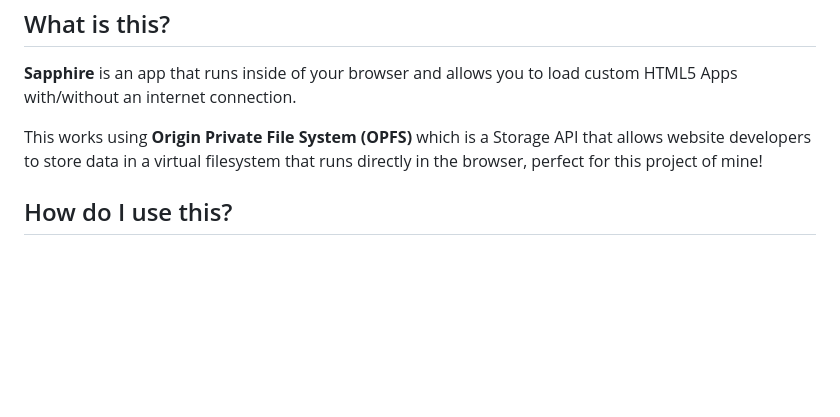
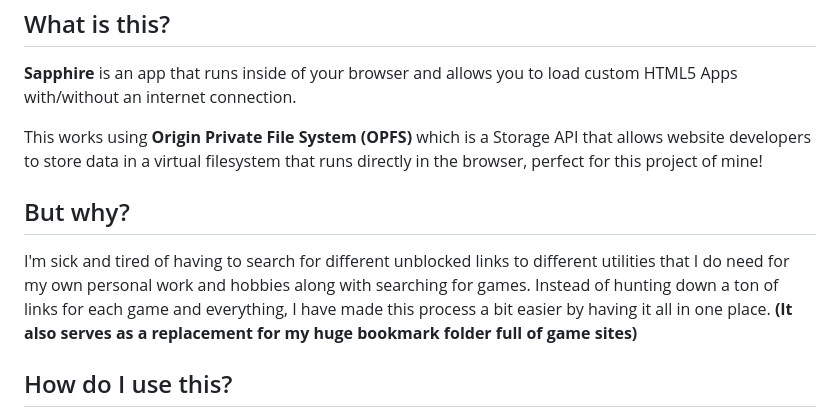
Before and after one commit to cyanpurr/Sapphire, a Markdown page: README.md, the part around the change. Rendered like a GitHub page; blank space fills up the shorter version.

```diff
--- a/README.md
+++ b/README.md
@@ -9,6 +9,8 @@ Deploying to **Cloudflare Pages** is reccomended!
 **Sapphire** is an app that runs inside of your browser and allows you to load custom HTML5 Apps with/without an internet connection.
 
 This works using **Origin Private File System (OPFS)** which is a Storage API that allows website developers to store data in a virtual filesystem that runs directly in the browser, perfect for this project of mine!
+## But why?
+I'm sick and tired of having to search for different unblocked links to different utilities that I do need for my own personal work and hobbies along with searching for games. Instead of hunting down a ton of links for each game and everything, I have made this process a bit easier by having it all in one place. **(It also serves as a replacement for my huge bookmark folder full of game sites)**
 ## How do I use this?
 Go to any instance (a.k.a website) running **Sapphire** such as the official one for example and you will be greeted with a prompt to install the App which is recommended to do but it's entirely up to you.
 
```
